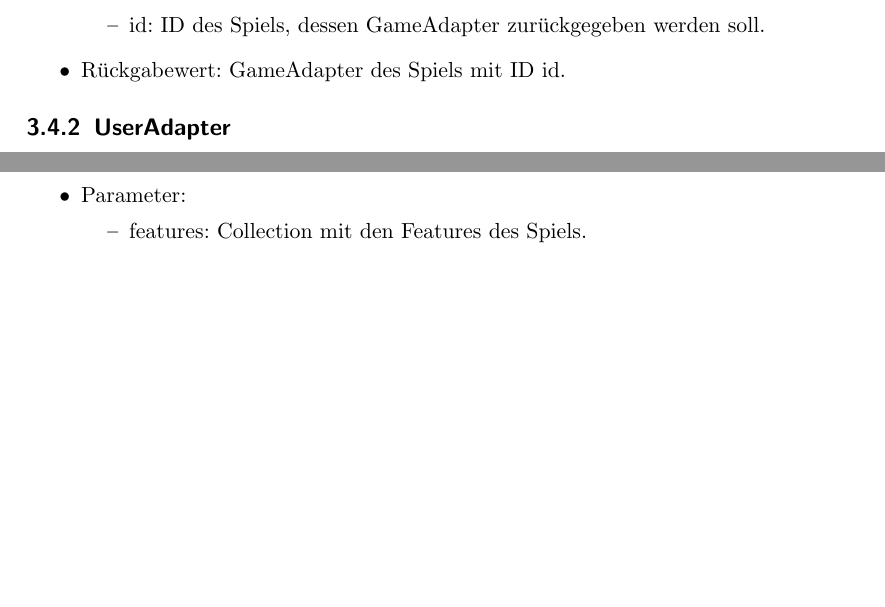
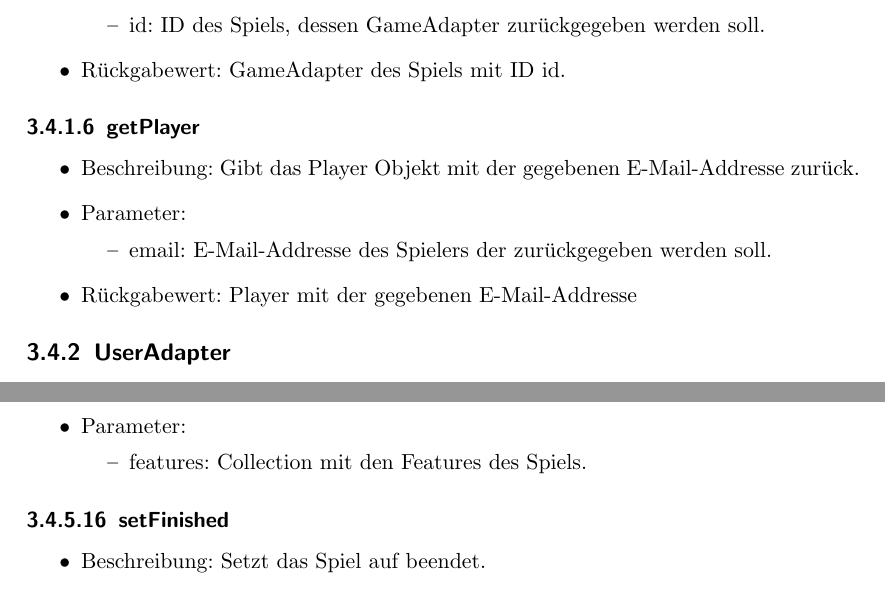
Before and after one commit to bendixsonnenberg/CS-Select-Allg, a LaTeX document (entwurf/entwurf.tex): two parts of pages 15 and 18 of 48 before the commit and two parts of pages 15 and 19 of 48 after it, joined at a grey line, cut so that both start at the same text, the shorter picture padded with empty space. Compiled offline with pdfLaTeX.

Commit message:
Add methods to database

```diff
--- a/entwurf/entwurf.tex
+++ b/entwurf/entwurf.tex
@@ -333,6 +333,16 @@
 		\item Rückgabewert: GameAdapter des Spiels mit ID id.
 	\end{itemize}
 
+	\subsubsection{getPlayer}
+	\begin{itemize}
+		\item Beschreibung: Gibt das Player Objekt mit der gegebenen E-Mail-Addresse zurück.
+		\item Parameter:
+		\begin{itemize}
+			\item email: E-Mail-Addresse des Spielers der zurückgegeben werden soll.
+		\end{itemize}
+		\item Rückgabewert: Player mit der gegebenen E-Mail-Addresse
+	\end{itemize}
+
 	\subsection{UserAdapter}
 	Schnittstelle die Methoden für alle Nutzer des Produkts bereitstellt.
 	Jeder UserAdapter ist genau einem Nutzer zugeordnet.
@@ -506,6 +516,10 @@
 		\end{itemize}
 	\end{itemize}
 
+	\subsubsection{setFinished}
+	\begin{itemize}
+		\item Beschreibung: Setzt das Spiel auf beendet.
+	\end{itemize}
 
 	\subsection{Mysql}
 	Paket mit Mysql basierter Implementierung der Datenbank.
```
